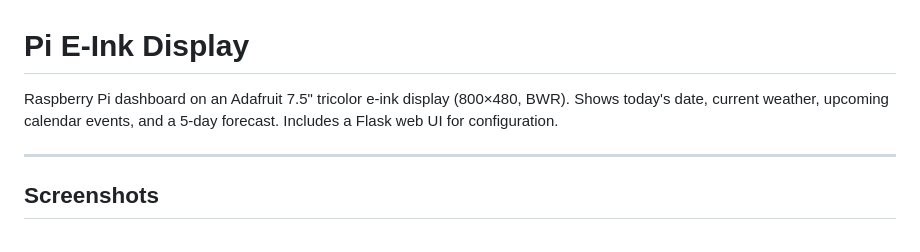
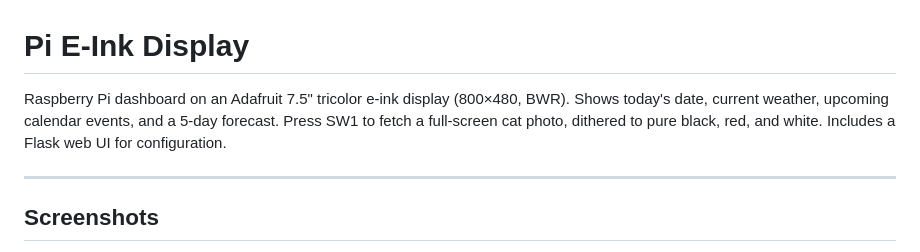
Before and after one commit to Dilcue/pi-einkdisplay, a Markdown page: README.md, the part around the change. Drawn GitHub-style.

Commit message:
Mention cat mode in README intro
Co-Authored-By: Claude Sonnet 4.6 <noreply@anthropic.com>

```diff
--- a/README.md
+++ b/README.md
@@ -1,6 +1,6 @@
 # Pi E-Ink Display
 
-Raspberry Pi dashboard on an Adafruit 7.5" tricolor e-ink display (800×480, BWR). Shows today's date, current weather, upcoming calendar events, and a 5-day forecast. Includes a Flask web UI for configuration.
+Raspberry Pi dashboard on an Adafruit 7.5" tricolor e-ink display (800×480, BWR). Shows today's date, current weather, upcoming calendar events, and a 5-day forecast. Press SW1 to fetch a full-screen cat photo, dithered to pure black, red, and white. Includes a Flask web UI for configuration.
 
 ---
 
```
